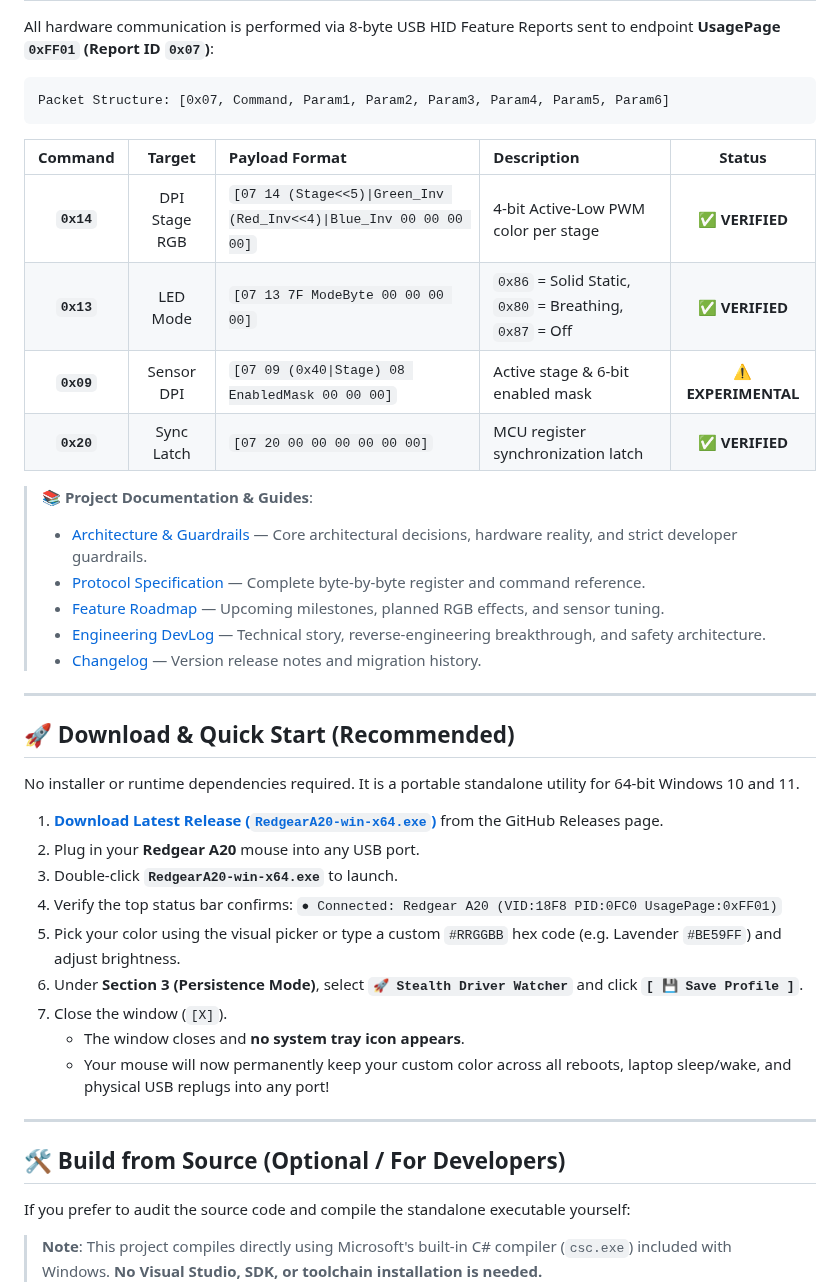
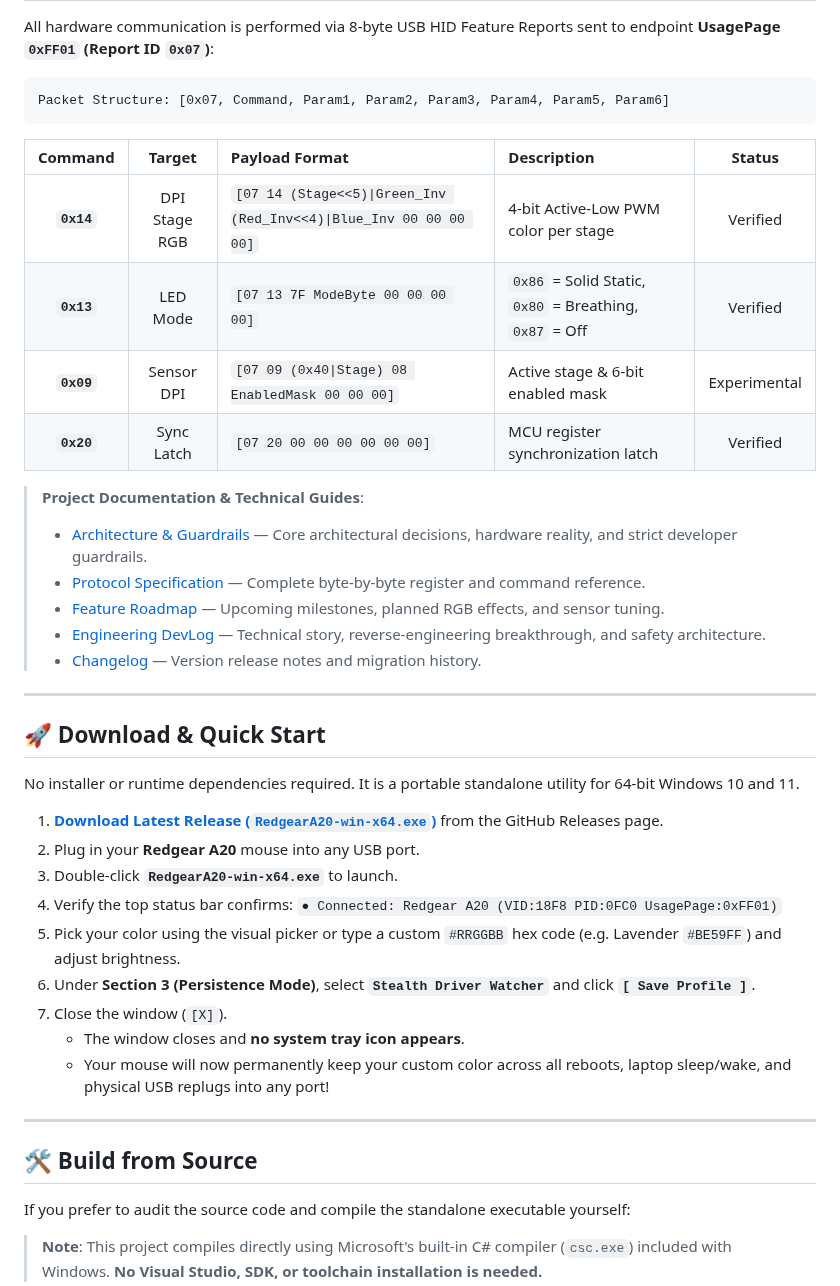
Before and after one commit to shivamvcx/A20-Driver, a Markdown page: README.md, the part around one of its changes. Rendered like a GitHub page.

```diff
--- a/README.md
+++ b/README.md
@@ -87,12 +91,12 @@ Packet Structure: [0x07, Command, Param1, Param2, Param3, Param4, Param5, Param6
 
 | Command | Target | Payload Format | Description | Status |
 | :---: | :---: | :--- | :--- | :---: |
-| **`0x14`** | DPI Stage RGB | `[07 14 (Stage<<5)\|Green_Inv (Red_Inv<<4)\|Blue_Inv 00 00 00 00]` | 4-bit Active-Low PWM color per stage | ✅ **VERIFIED** |
-| **`0x13`** | LED Mode | `[07 13 7F ModeByte 00 00 00 00]` | `0x86` = Solid Static, `0x80` = Breathing, `0x87` = Off | ✅ **VERIFIED** |
-| **`0x09`** | Sensor DPI | `[07 09 (0x40\|Stage) 08 EnabledMask 00 00 00]` | Active stage & 6-bit enabled mask | ⚠️ **EXPERIMENTAL** |
-| **`0x20`** | Sync Latch | `[07 20 00 00 00 00 00 00]` | MCU register synchronization latch | ✅ **VERIFIED** |
+| **`0x14`** | DPI Stage RGB | `[07 14 (Stage<<5)\|Green_Inv (Red_Inv<<4)\|Blue_Inv 00 00 00 00]` | 4-bit Active-Low PWM color per stage | Verified |
+| **`0x13`** | LED Mode | `[07 13 7F ModeByte 00 00 00 00]` | `0x86` = Solid Static, `0x80` = Breathing, `0x87` = Off | Verified |
+| **`0x09`** | Sensor DPI | `[07 09 (0x40\|Stage) 08 EnabledMask 00 00 00]` | Active stage & 6-bit enabled mask | Experimental |
+| **`0x20`** | Sync Latch | `[07 20 00 00 00 00 00 00]` | MCU register synchronization latch | Verified |
 
-> 📚 **Project Documentation & Guides**:
+> **Project Documentation & Technical Guides**:
 > - [Architecture & Guardrails](docs/architecture-decisions-and-guardrails.md) — Core architectural decisions, hardware reality, and strict developer guardrails.
 > - [Protocol Specification](docs/protocol-notes.md) — Complete byte-by-byte register and command reference.
 > - [Feature Roadmap](docs/roadmap.md) — Upcoming milestones, planned RGB effects, and sensor tuning.
@@ -101,7 +105,7 @@ Packet Structure: [0x07, Command, Param1, Param2, Param3, Param4, Param5, Param6
 
 ---
 
-## 🚀 Download & Quick Start (Recommended)
+## 🚀 Download & Quick Start
 
 No installer or runtime dependencies required. It is a portable standalone utility for 64-bit Windows 10 and 11.
 
@@ -111,14 +115,14 @@ No installer or runtime dependencies required. It is a portable standalone utili
 4. Verify the top status bar confirms:
    `● Connected: Redgear A20 (VID:18F8 PID:0FC0 UsagePage:0xFF01)`
 5. Pick your color using the visual picker or type a custom `#RRGGBB` hex code (e.g. Lavender `#BE59FF`) and adjust brightness.
-6. Under **Section 3 (Persistence Mode)**, select **`🚀 Stealth Driver Watcher`** and click **`[ 💾 Save Profile ]`**.
+6. Under **Section 3 (Persistence Mode)**, select **`Stealth Driver Watcher`** and click **`[ Save Profile ]`**.
 7. Close the window (`[X]`).
    - The window closes and **no system tray icon appears**.
    - Your mouse will now permanently keep your custom color across all reboots, laptop sleep/wake, and physical USB replugs into any port!
 
 ---
 
-## 🛠️ Build from Source (Optional / For Developers)
+## 🛠️ Build from Source
 
 If you prefer to audit the source code and compile the standalone executable yourself:
 
```
Also changed, not shown: other parts of README.md (+32 -26 lines), assets/control-center-ui.png (added).
